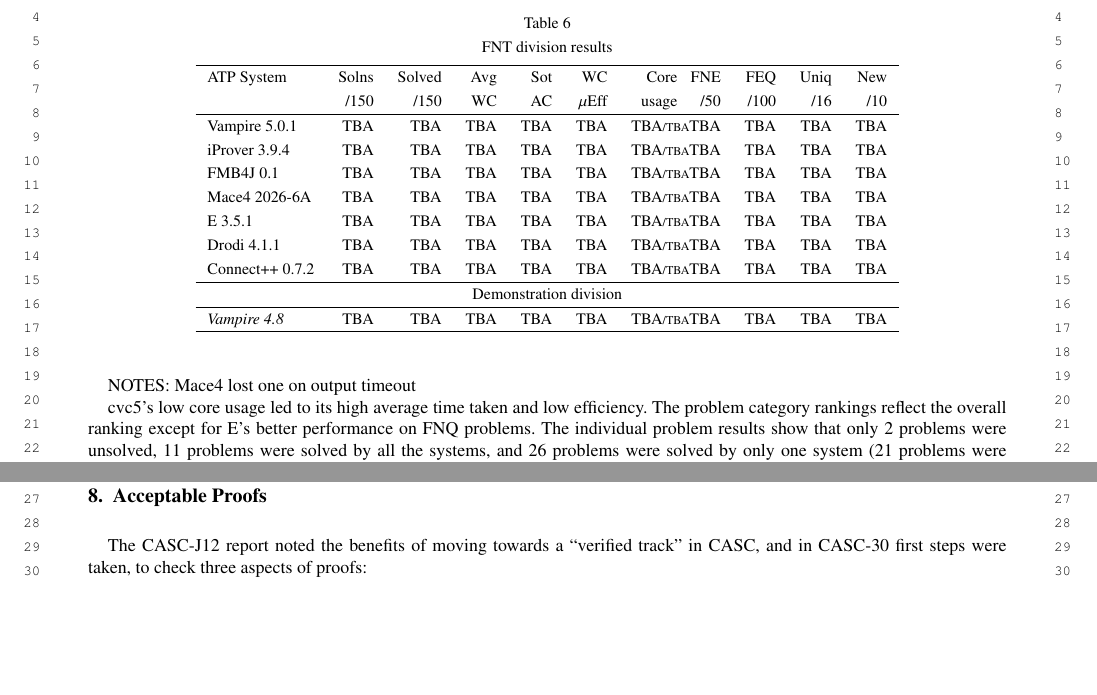
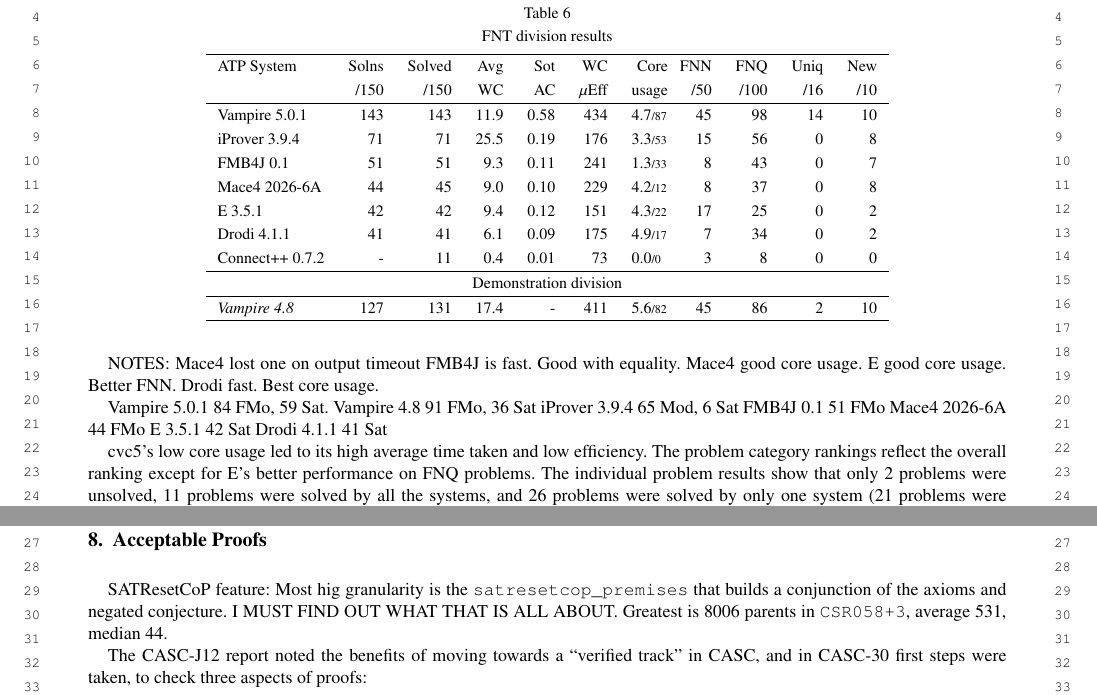
Before and after one commit to GeoffsPapers/CASC-J13-Report, a LaTeX document (CASC-J13.tex): two parts of pages 11 and 12 of 14, joined at a grey line, cut so that both start at the same text, the shorter picture padded with empty space. Compiled offline with LuaLaTeX; a missing font is replaced by an installed copy or a similar font; a LaTeX package or settings file that is missing is left out.

Commit message:
adding numbers

```diff
--- a/CASC-J13.tex
+++ b/CASC-J13.tex
@@ -1433,26 +1433,38 @@
 \label{FNTSummary}
 \begin{tabular}{lrrrrrr@{}l@{}rrrr}
 \hline
-ATP System             & Solns & Solved & Avg  & Sot & WC       & \multicolumn{2}{r}{Core} & FNE & FEQ & Uniq & New  \\
-                       & /150  & /150   & WC   & AC  & $\mu$Eff & \multicolumn{2}{r}{usage}&/50  &/100 &  /16 & /10  \\
-\hline
-Vampire~5.0.1          &  TBA  &  TBA   &  TBA&  TBA & TBA      & TBA       & {\tiny /TBA} &  TBA & TBA & TBA & TBA  \\
-iProver~3.9.4          &  TBA  &  TBA   &  TBA&  TBA & TBA      & TBA       & {\tiny /TBA} &  TBA & TBA & TBA & TBA  \\
-FMB4J~0.1              &  TBA  &  TBA   &  TBA&  TBA & TBA      & TBA       & {\tiny /TBA} &  TBA & TBA & TBA & TBA  \\
-Mace4~2026-6A          &  TBA  &  TBA   &  TBA&  TBA & TBA      & TBA       & {\tiny /TBA} &  TBA & TBA & TBA & TBA  \\
-E~3.5.1                &  TBA  &  TBA   &  TBA&  TBA & TBA      & TBA       & {\tiny /TBA} &  TBA & TBA & TBA & TBA  \\
-Drodi~4.1.1            &  TBA  &  TBA   &  TBA&  TBA & TBA      & TBA       & {\tiny /TBA} &  TBA & TBA & TBA & TBA  \\
-Connect++~0.7.2        &  TBA  &  TBA   &  TBA&  TBA & TBA      & TBA       & {\tiny /TBA} &  TBA & TBA & TBA & TBA  \\
+ATP System             & Solns & Solved & Avg  &  Sot & WC       & \multicolumn{2}{r}{Core} & FNN & FNQ &Uniq & New  \\
+                       & /150  & /150   & WC   &  AC  & $\mu$Eff & \multicolumn{2}{r}{usage}& /50 &/100 & /16 & /10  \\
+\hline
+Vampire~5.0.1          &  143  &  143   & 11.9 & 0.58 & 434      & 4.7       & {\tiny /87 } &  45 &  98 &  14 &  10  \\
+iProver~3.9.4          &   71  &   71   & 25.5 & 0.19 & 176      & 3.3       & {\tiny /53 } &  15 &  56 &   0 &   8  \\
+FMB4J~0.1              &   51  &   51   &  9.3 & 0.11 & 241      & 1.3       & {\tiny /33 } &   8 &  43 &   0 &   7  \\
+Mace4~2026-6A          &   44  &   45   &  9.0 & 0.10 & 229      & 4.2       & {\tiny /12 } &   8 &  37 &   0 &   8  \\
+E~3.5.1                &   42  &   42   &  9.4 & 0.12 & 151      & 4.3       & {\tiny /22 } &  17 &  25 &   0 &   2  \\
+Drodi~4.1.1            &   41  &   41   &  6.1 & 0.09 & 175      & 4.9       & {\tiny /17 } &   7 &  34 &   0 &   2  \\
+Connect++~0.7.2        &    -  &   11   &  0.4 & 0.01 &  73      & 0.0       & {\tiny /0  } &   3 &   8 &   0 &   0  \\
 \hline
 \multicolumn{12}{c}{Demonstration division} \\
 \hline
-\textit{Vampire~4.8}   &  TBA  &  TBA   &  TBA&  TBA & TBA      & TBA       & {\tiny /TBA} &  TBA & TBA & TBA & TBA  \\
+\textit{Vampire~4.8}   &  127  &  131   & 17.4 &    - & 411      & 5.6       & {\tiny /82 } &  45 &  86 &  2  &  10  \\
 \hline
 \end{tabular}
 \end{table*}
 
 NOTES:
 Mace4 lost one on output timeout
+FMB4J is fast. Good with equality.
+Mace4 good core usage.
+E good core usage. Better FNN.
+Drodi fast. Best core usage.
+
+Vampire~5.0.1 84 FMo, 59 Sat.
+Vampire~4.8   91 FMo, 36 Sat
+iProver~3.9.4 65 Mod,  6 Sat
+FMB4J~0.1     51 FMo
+Mace4~2026-6A 44 FMo
+E~3.5.1               42 Sat
+Drodi~4.1.1           41 Sat
 
 % There are quite large ranges in average time taken (from E's 9.9~s up to cvc5's 35.1~s),
 % SotAC (from E's 0.08 up to Vampire~4.8's 0.33), efficiency (from cvc5's 163 up to Vampire~4.8's
@@ -1941,6 +1953,11 @@
 %--------------------------------------------------------------------------------------------------
 \section{Acceptable Proofs}
 \label{Acceptable}
+
+SATResetCoP feature:
+Most hig granularity is the \smalltt{satresetcop\_premises} that builds a conjunction of the
+axioms and negated conjecture. I MUST FIND OUT WHAT THAT IS ALL ABOUT.
+Greatest is 8006 parents in \smalltt{CSR058+3}, average 531, median 44.
 
 The CASC-J12 report noted the benefits of moving towards a ``verified track'' in CASC, and in
 \LAST{} first steps were taken, to check three aspects of proofs:
```
